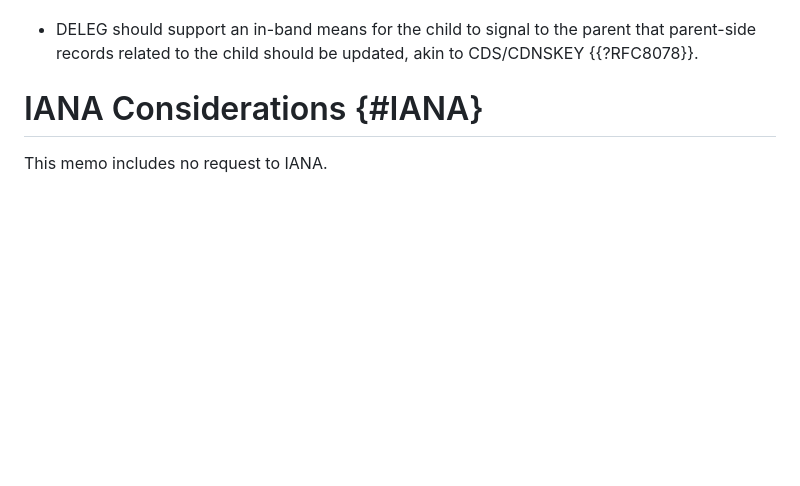
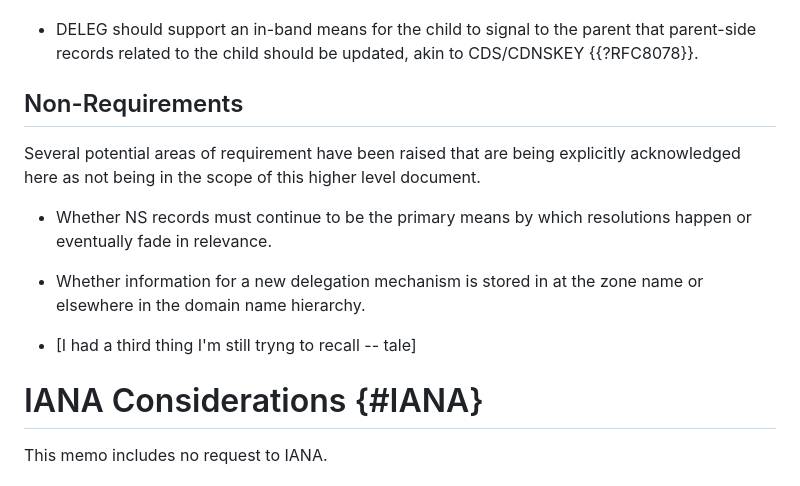
Before and after one commit to moonshiner/draft-ietf-deleg-requirements-old, a Markdown page: draft-wirelela-deleg-requirements.md, the part around the change. Rendered like a GitHub page; blank space fills up the shorter version.

Commit message:
not requirements
Two non-requirements added, the future of NS and where deleg information is placed.

Placeholder for one more that is escaping me at the moment.

```diff
--- a/draft-wirelela-deleg-requirements.md
+++ b/draft-wirelela-deleg-requirements.md
@@ -129,6 +129,15 @@ The following items are the aspirational goals for this work, describing the fea
 
 * DELEG should support an in-band means for the child to signal to the parent that parent-side records related to the child should be updated, akin to CDS/CDNSKEY {{?RFC8078}}.
 
+## Non-Requirements
+
+Several potential areas of requirement have been raised that are being explicitly acknowledged here as not being in the scope of this higher level document.
+
+* Whether NS records must continue to be the primary means by which resolutions happen or eventually fade in relevance.
+
+* Whether information for a new delegation mechanism is stored in at the zone name or elsewhere in the domain name hierarchy.
+
+* [I had a third thing I'm still tryng to recall -- tale]
 
 # IANA Considerations {#IANA}
 
```
